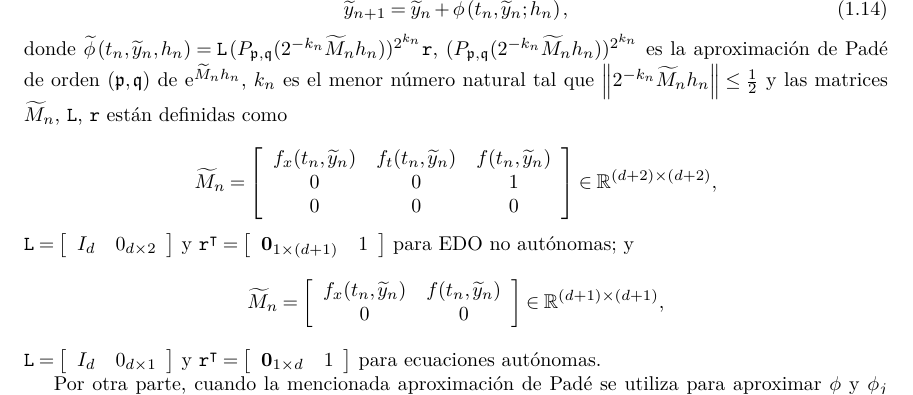
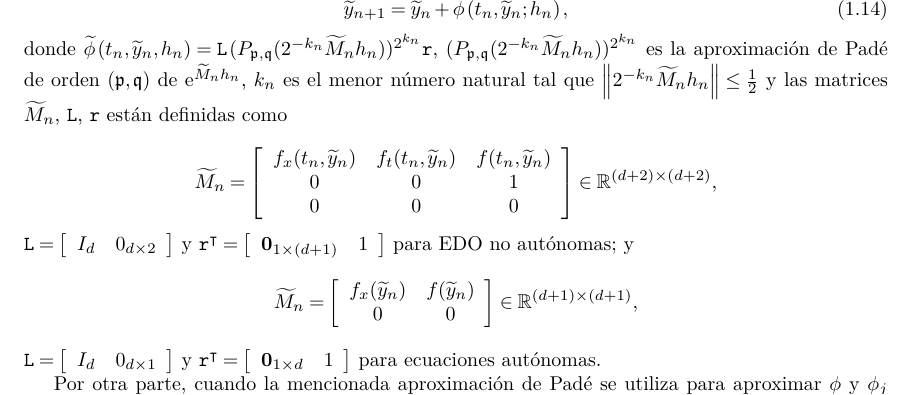
Before and after one commit to fsadannn/doc-tesis, a LaTeX thesis (Thesis.tex, which reads MainMatter/exponetial-int-and-ll-methods.tex): part of page 22 of 99, cut so that both start at the same text. Compiled offline with pdfLaTeX.

Commit message:
last reviews before defense

```diff
--- a/MainMatter/exponetial-int-and-ll-methods.tex
+++ b/MainMatter/exponetial-int-and-ll-methods.tex
@@ -310,8 +310,7 @@ I_{d} & 0_{d\times 2}%
 \begin{equation*}
 \widetilde{M}_{n}=\left[
 \begin{array}{cc}
-f_{x}(t_{n},\widetilde{y}_{n}) & f(t_{n},%
-\widetilde{y}_{n}) \\
+f_{x}(\widetilde{y}_{n}) & f(\widetilde{y}_{n}) \\
 0 & 0%
 \end{array}%
 \right] \in \mathbb{R}^{(d+1)\times (d+1)},
```
Also changed, not shown: Bibliography.bib (+1 -1 lines), Graphics/lldp-gen-figure/Brusselator.png, Graphics/lldp-gen-figure/Brusselator2D.png, Graphics/lldp-gen-figure/Burges.png, Graphics/lldp-gen-figure/CUSP.png, Graphics/lldp-gen-figure/DND.png, Graphics/lldp-gen-figure/GrayScot2D.png, 3 other files.
